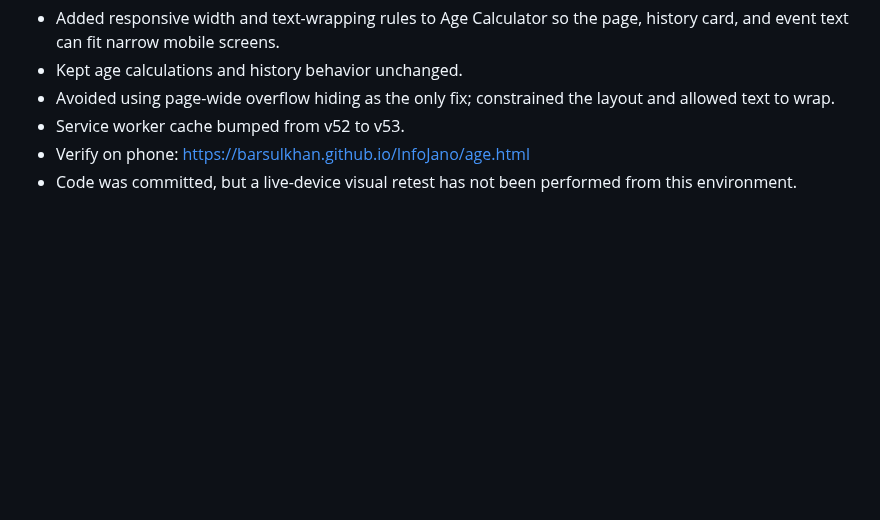
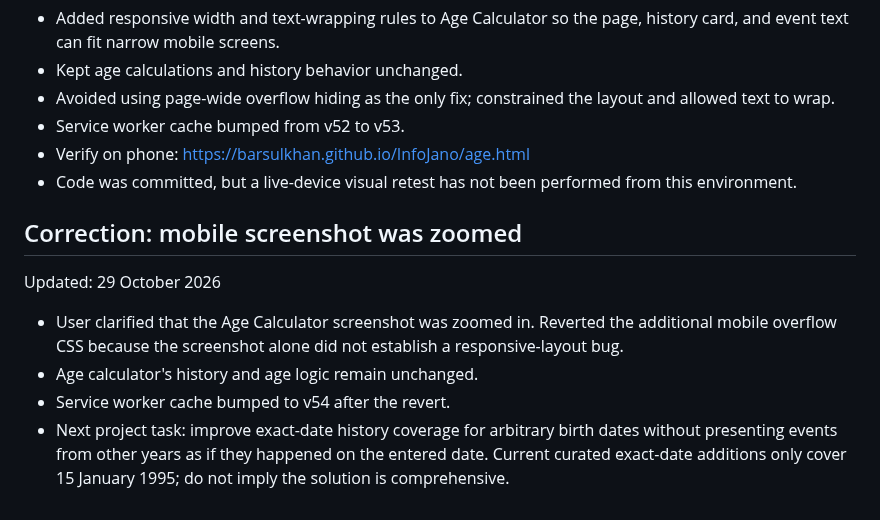
Before and after one commit to barsulkhan/InfoJano, a Markdown page: InfoJano_Smart_Master_Project_LATEST_2026-10-28.md, the part around the change. Rendered like a GitHub page; blank space fills up the shorter version.

Commit message:
Correct project notes about zoomed screenshot

```diff
--- a/InfoJano_Smart_Master_Project_LATEST_2026-10-28.md
+++ b/InfoJano_Smart_Master_Project_LATEST_2026-10-28.md
@@ -286,3 +286,10 @@ Updated: 29 October 2026
 - Service worker cache bumped from v52 to v53.
 - Verify on phone: https://barsulkhan.github.io/InfoJano/age.html
 - Code was committed, but a live-device visual retest has not been performed from this environment.
+
+## Correction: mobile screenshot was zoomed
+Updated: 29 October 2026
+- User clarified that the Age Calculator screenshot was zoomed in. Reverted the additional mobile overflow CSS because the screenshot alone did not establish a responsive-layout bug.
+- Age calculator's history and age logic remain unchanged.
+- Service worker cache bumped to v54 after the revert.
+- Next project task: improve exact-date history coverage for arbitrary birth dates without presenting events from other years as if they happened on the entered date. Current curated exact-date additions only cover 15 January 1995; do not imply the solution is comprehensive.
```
